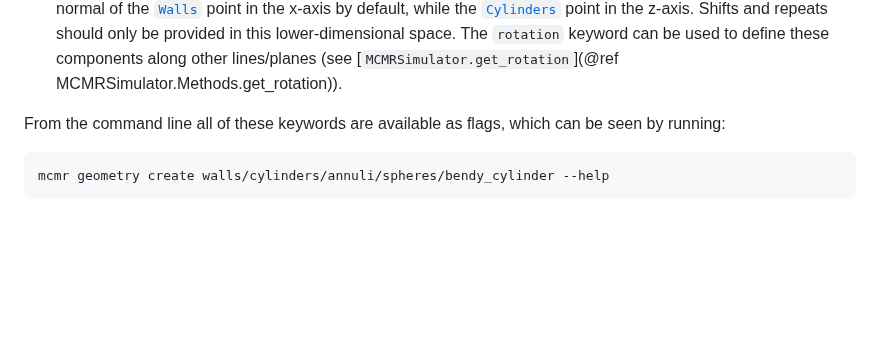
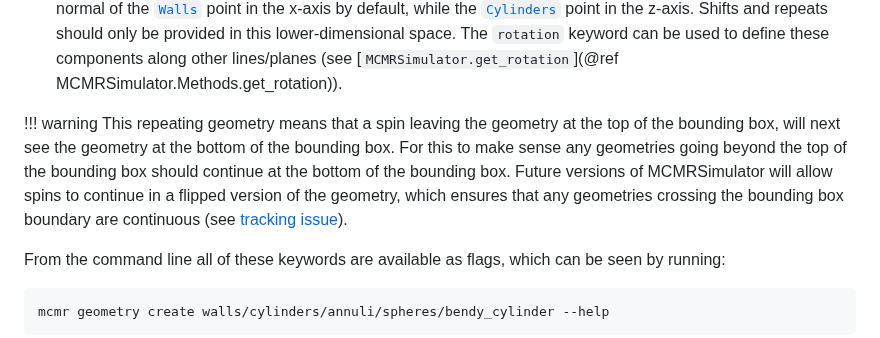
Before and after one commit to MichielCottaar/MCMRSimulator.jl, a Markdown page: docs/src/geometry.md, the part around the change. Rendered like a GitHub page; blank space fills up the shorter version.

Commit message:
Add warning about non-reflective geometry

````diff
--- a/docs/src/geometry.md
+++ b/docs/src/geometry.md
@@ -25,6 +25,9 @@ Components with a lower dimensionality are defined by default along the x-axis (
 In other words, the normal of the [`Walls`](@ref) point in the x-axis by default, while the [`Cylinders`](@ref) point in the z-axis.
 Shifts and repeats should only be provided in this lower-dimensional space.
 The `rotation` keyword can be used to define these components along other lines/planes (see [`MCMRSimulator.get_rotation`](@ref MCMRSimulator.Methods.get_rotation)).
+
+!!! warning
+    This repeating geometry means that a spin leaving the geometry at the top of the bounding box, will next see the geometry at the bottom of the bounding box. For this to make sense any geometries going beyond the top of the bounding box should continue at the bottom of the bounding box. Future versions of MCMRSimulator will allow spins to continue in a flipped version of the geometry, which ensures that any geometries crossing the bounding box boundary are continuous (see [tracking issue](https://git.fmrib.ox.ac.uk/ndcn0236/mcmrsimulator.jl/-/issues/66)).
 
 From the command line all of these keywords are available as flags, which can be seen by running:
 ```bash
````
